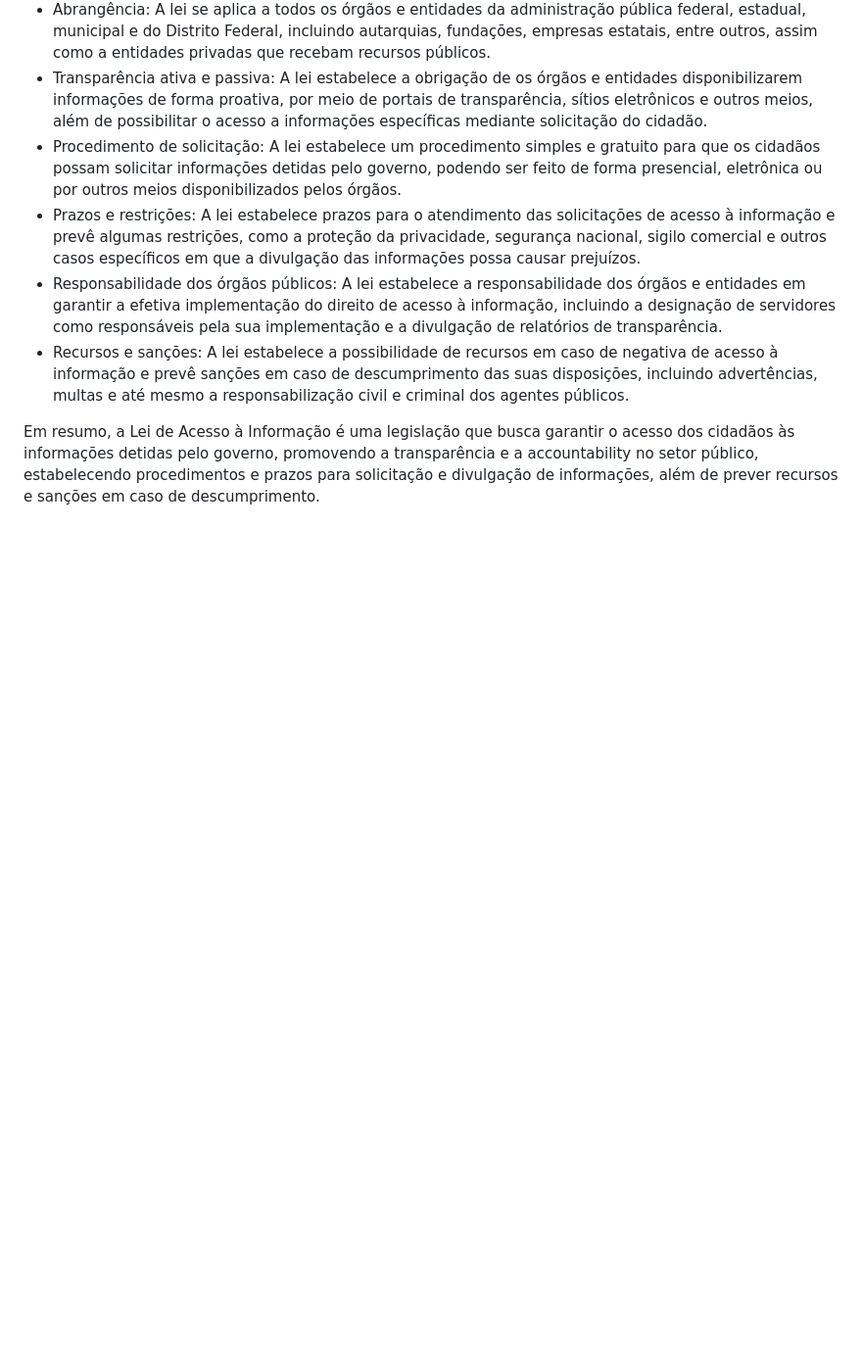
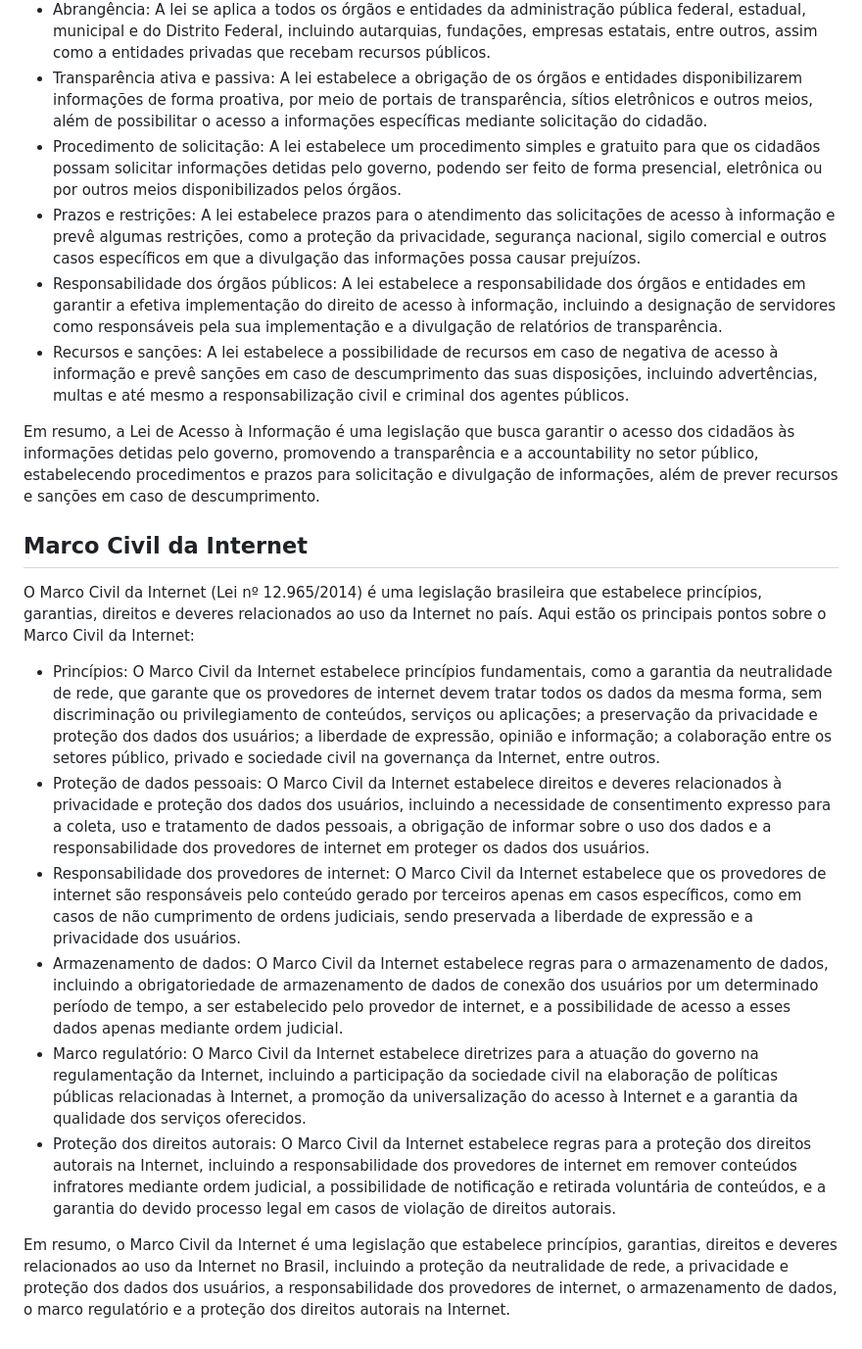
Before and after one commit to jhonesaly/study_all, a Markdown page: 1_notes/laws.md, the part around the change. Shown: that part at 98% size. Rendered like a GitHub page; blank space fills up the shorter version.

Commit message:
docs: marco civil da internet

```diff
--- a/1_notes/laws.md
+++ b/1_notes/laws.md
@@ -27,3 +27,16 @@ A Lei de Acesso à Informação (Lei Federal nº 12.527/2011) é uma legislaçã
 - Recursos e sanções: A lei estabelece a possibilidade de recursos em caso de negativa de acesso à informação e prevê sanções em caso de descumprimento das suas disposições, incluindo advertências, multas e até mesmo a responsabilização civil e criminal dos agentes públicos.
 
 Em resumo, a Lei de Acesso à Informação é uma legislação que busca garantir o acesso dos cidadãos às informações detidas pelo governo, promovendo a transparência e a accountability no setor público, estabelecendo procedimentos e prazos para solicitação e divulgação de informações, além de prever recursos e sanções em caso de descumprimento.
+
+## Marco Civil da Internet
+
+O Marco Civil da Internet (Lei nº 12.965/2014) é uma legislação brasileira que estabelece princípios, garantias, direitos e deveres relacionados ao uso da Internet no país. Aqui estão os principais pontos sobre o Marco Civil da Internet:
+
+- Princípios: O Marco Civil da Internet estabelece princípios fundamentais, como a garantia da neutralidade de rede, que garante que os provedores de internet devem tratar todos os dados da mesma forma, sem discriminação ou privilegiamento de conteúdos, serviços ou aplicações; a preservação da privacidade e proteção dos dados dos usuários; a liberdade de expressão, opinião e informação; a colaboração entre os setores público, privado e sociedade civil na governança da Internet, entre outros.
+- Proteção de dados pessoais: O Marco Civil da Internet estabelece direitos e deveres relacionados à privacidade e proteção dos dados dos usuários, incluindo a necessidade de consentimento expresso para a coleta, uso e tratamento de dados pessoais, a obrigação de informar sobre o uso dos dados e a responsabilidade dos provedores de internet em proteger os dados dos usuários.
+- Responsabilidade dos provedores de internet: O Marco Civil da Internet estabelece que os provedores de internet são responsáveis pelo conteúdo gerado por terceiros apenas em casos específicos, como em casos de não cumprimento de ordens judiciais, sendo preservada a liberdade de expressão e a privacidade dos usuários.
+- Armazenamento de dados: O Marco Civil da Internet estabelece regras para o armazenamento de dados, incluindo a obrigatoriedade de armazenamento de dados de conexão dos usuários por um determinado período de tempo, a ser estabelecido pelo provedor de internet, e a possibilidade de acesso a esses dados apenas mediante ordem judicial.
+- Marco regulatório: O Marco Civil da Internet estabelece diretrizes para a atuação do governo na regulamentação da Internet, incluindo a participação da sociedade civil na elaboração de políticas públicas relacionadas à Internet, a promoção da universalização do acesso à Internet e a garantia da qualidade dos serviços oferecidos.
+- Proteção dos direitos autorais: O Marco Civil da Internet estabelece regras para a proteção dos direitos autorais na Internet, incluindo a responsabilidade dos provedores de internet em remover conteúdos infratores mediante ordem judicial, a possibilidade de notificação e retirada voluntária de conteúdos, e a garantia do devido processo legal em casos de violação de direitos autorais.
+
+Em resumo, o Marco Civil da Internet é uma legislação que estabelece princípios, garantias, direitos e deveres relacionados ao uso da Internet no Brasil, incluindo a proteção da neutralidade de rede, a privacidade e proteção dos dados dos usuários, a responsabilidade dos provedores de internet, o armazenamento de dados, o marco regulatório e a proteção dos direitos autorais na Internet.
```
